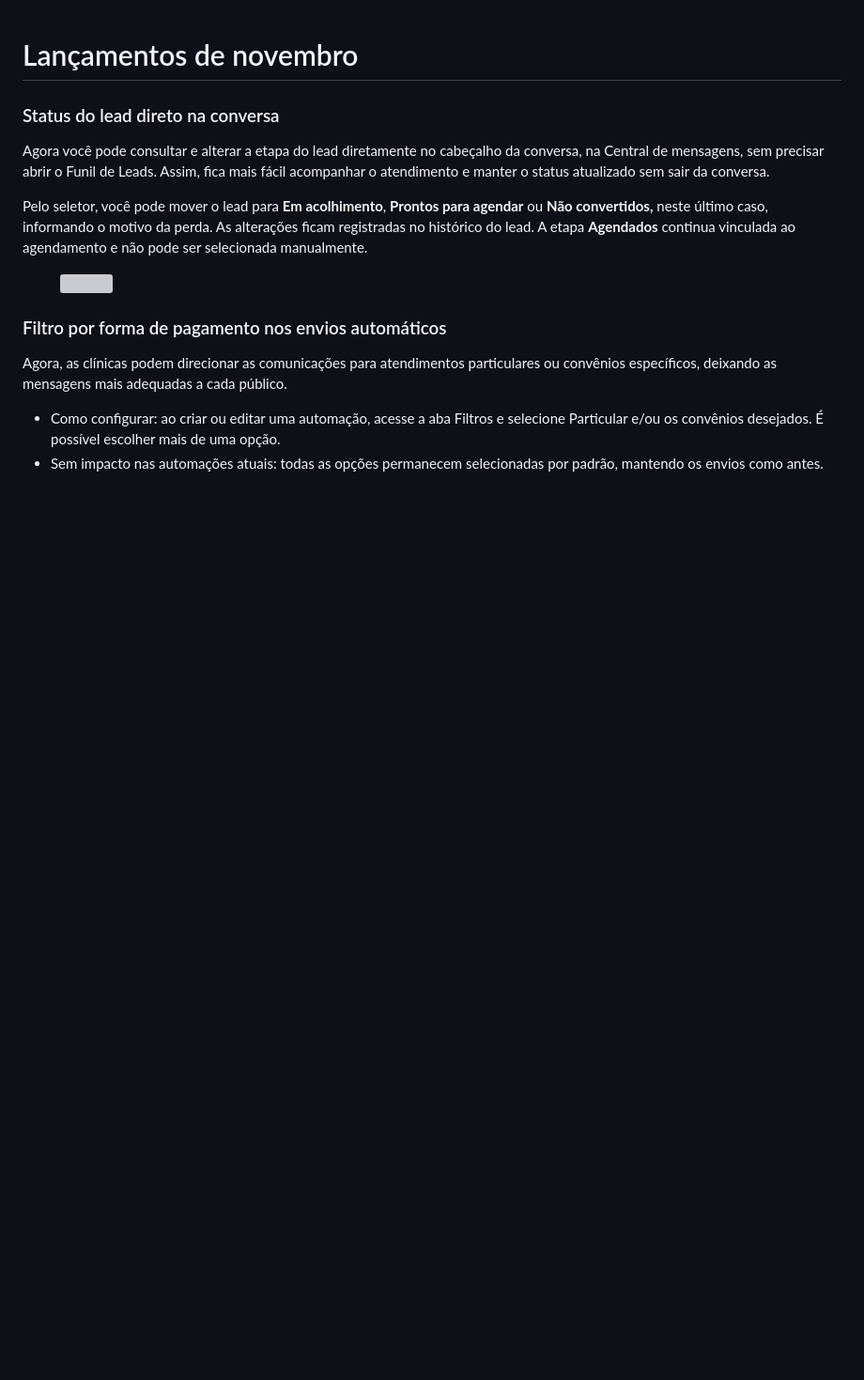
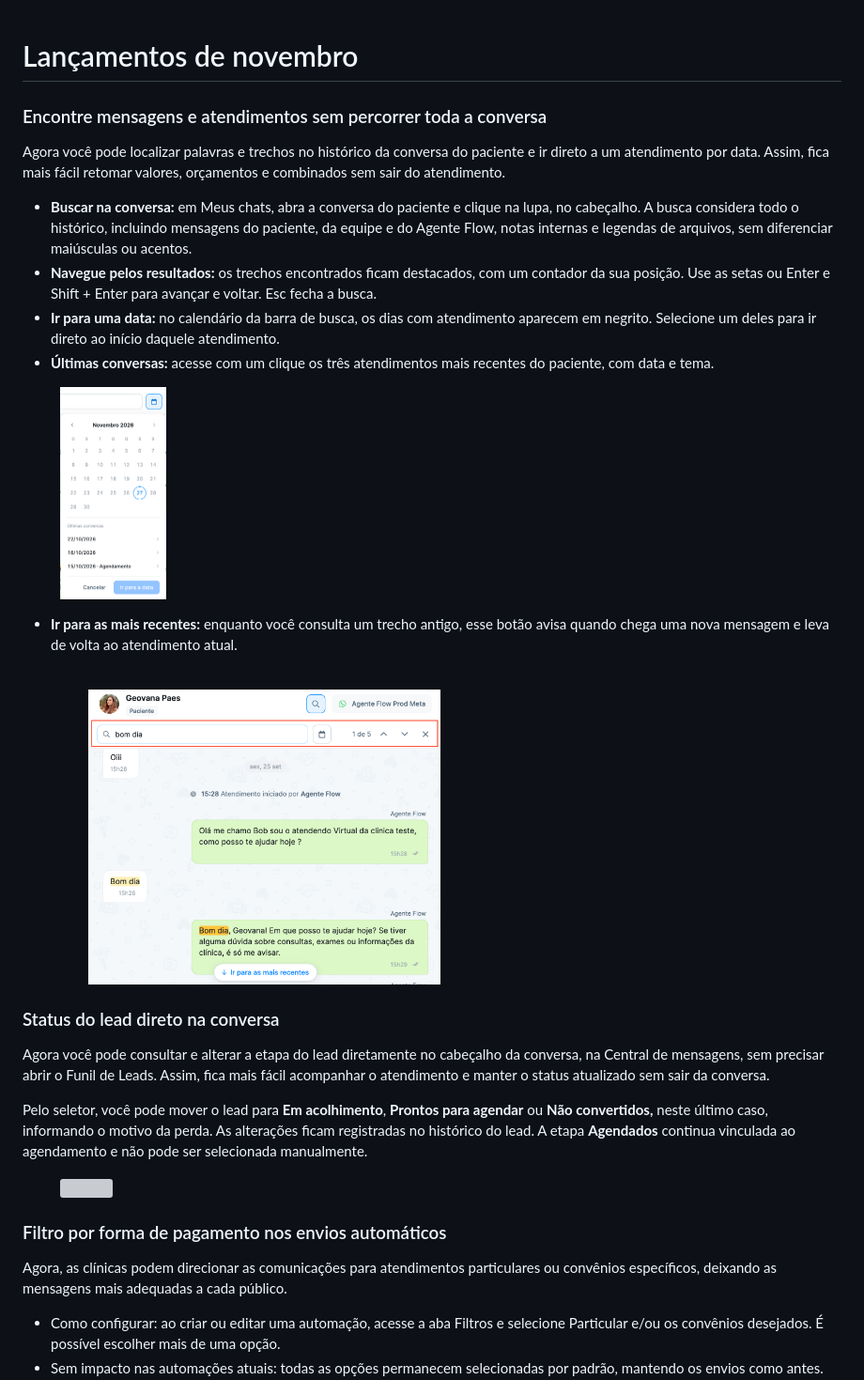
Before and after one commit to geovanapaesal/Doc-Amigo-Flow, a Markdown page: atalhos/novidades-do-flow/lancamentos-de-novembro.md, the part around the change. Shown at 94% size. Rendered like a GitHub page; pictures changed too: .gitbook/assets/image (95).png (added), .gitbook/assets/image (96).png (added); blank space fills up the shorter version; grey boxes are pictures that could not be loaded.

```diff
--- a/atalhos/novidades-do-flow/lancamentos-de-novembro.md
+++ b/atalhos/novidades-do-flow/lancamentos-de-novembro.md
@@ -1,4 +1,20 @@
 # Lançamentos de novembro
+
+### Encontre mensagens e atendimentos sem percorrer toda a conversa
+
+Agora você pode localizar palavras e trechos no histórico da conversa do paciente e ir direto a um atendimento por data. Assim, fica mais fácil retomar valores, orçamentos e combinados sem sair do atendimento.
+
+* **Buscar na conversa:** em Meus chats, abra a conversa do paciente e clique na lupa, no cabeçalho. A busca considera todo o histórico, incluindo mensagens do paciente, da equipe e do Agente Flow, notas internas e legendas de arquivos, sem diferenciar maiúsculas ou acentos.
+* **Navegue pelos resultados:** os trechos encontrados ficam destacados, com um contador da sua posição. Use as setas ou Enter e Shift + Enter para avançar e voltar. Esc fecha a busca.
+* **Ir para uma data:** no calendário da barra de busca, os dias com atendimento aparecem em negrito. Selecione um deles para ir direto ao início daquele atendimento.
+* **Últimas conversas:** acesse com um clique os três atendimentos mais recentes do paciente, com data e tema.
+
+<figure><img src="../../.gitbook/assets/image (96).png" alt="" width="113"><figcaption></figcaption></figure>
+
+*   **Ir para as mais recentes:** enquanto você consulta um trecho antigo, esse botão avisa quando chega uma nova mensagem e leva de volta ao atendimento atual.\
+    <br>
+
+    <figure><img src="../../.gitbook/assets/image (95).png" alt="" width="375"><figcaption></figcaption></figure>
 
 ### Status do lead direto na conversa
 
```
Also changed, not shown: funcionalidades/central-de-atendimento/README.md (+43 -0 lines), .gitbook/assets/image (97).png (added).
